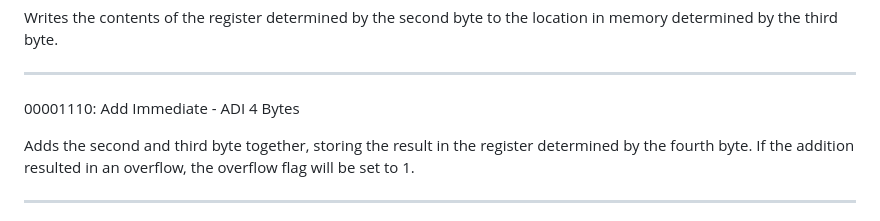
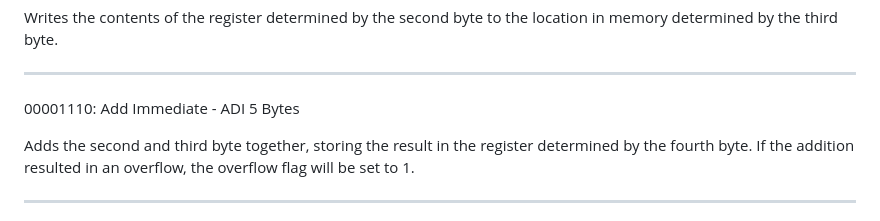
Before and after one commit to TooManyFoxes/Web-Mini-Chip-x8, a Markdown page: docs.md, the part around the change. Drawn GitHub-style.

Commit message:
Correct instruction size for ADI
Update the size of the 'Add Immediate - ADI' instruction from 4 Bytes to 5 Bytes.

```diff
--- a/docs.md
+++ b/docs.md
@@ -215,7 +215,7 @@ Writes the contents of the register determined by the second byte to the locatio
 
 00001110:
 Add Immediate - ADI
-4 Bytes
+5 Bytes
 
 Adds the second and third byte together, storing the result in the register
 determined by the fourth byte. If the addition resulted in an overflow, the overflow flag will be set to 1.
```
